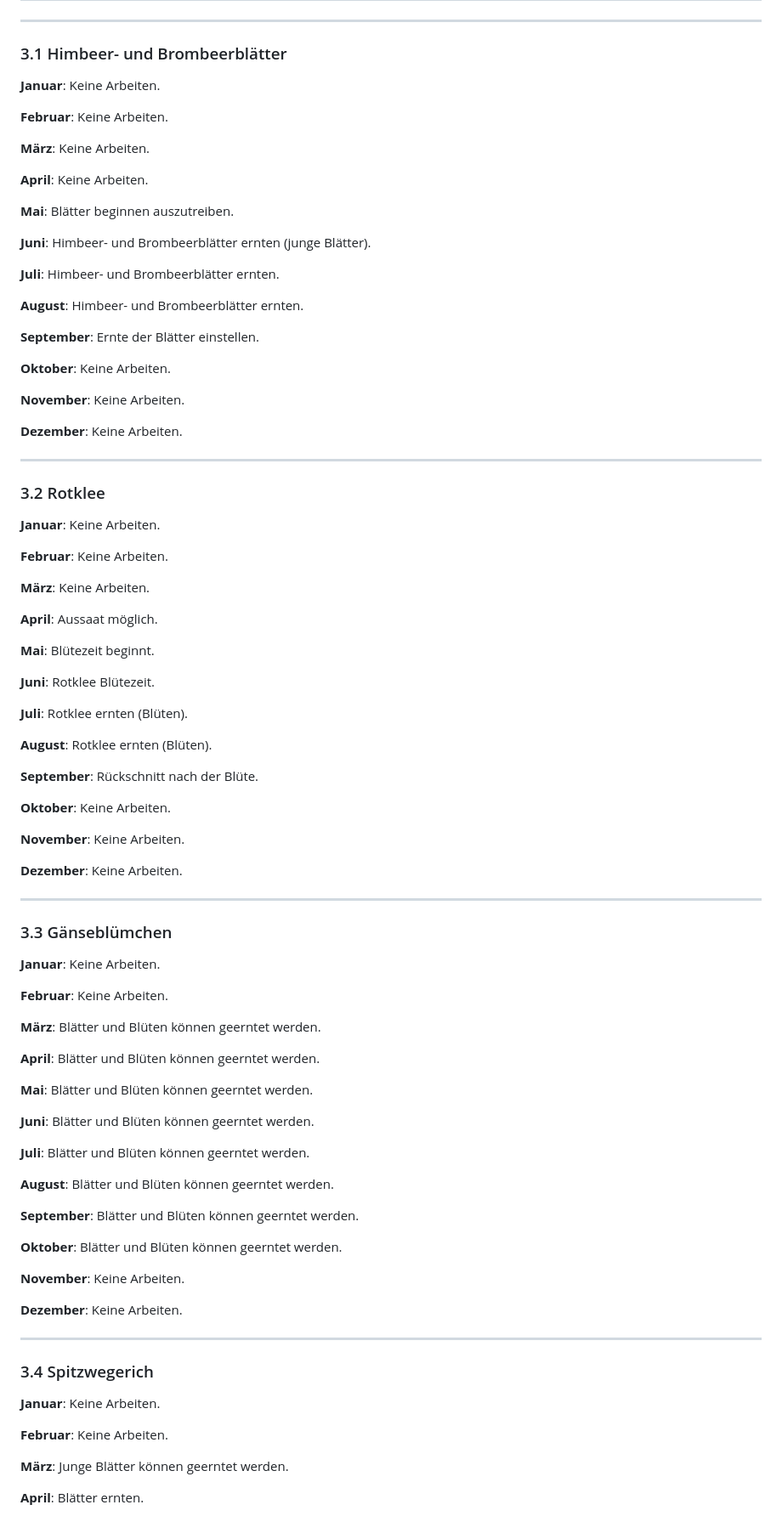
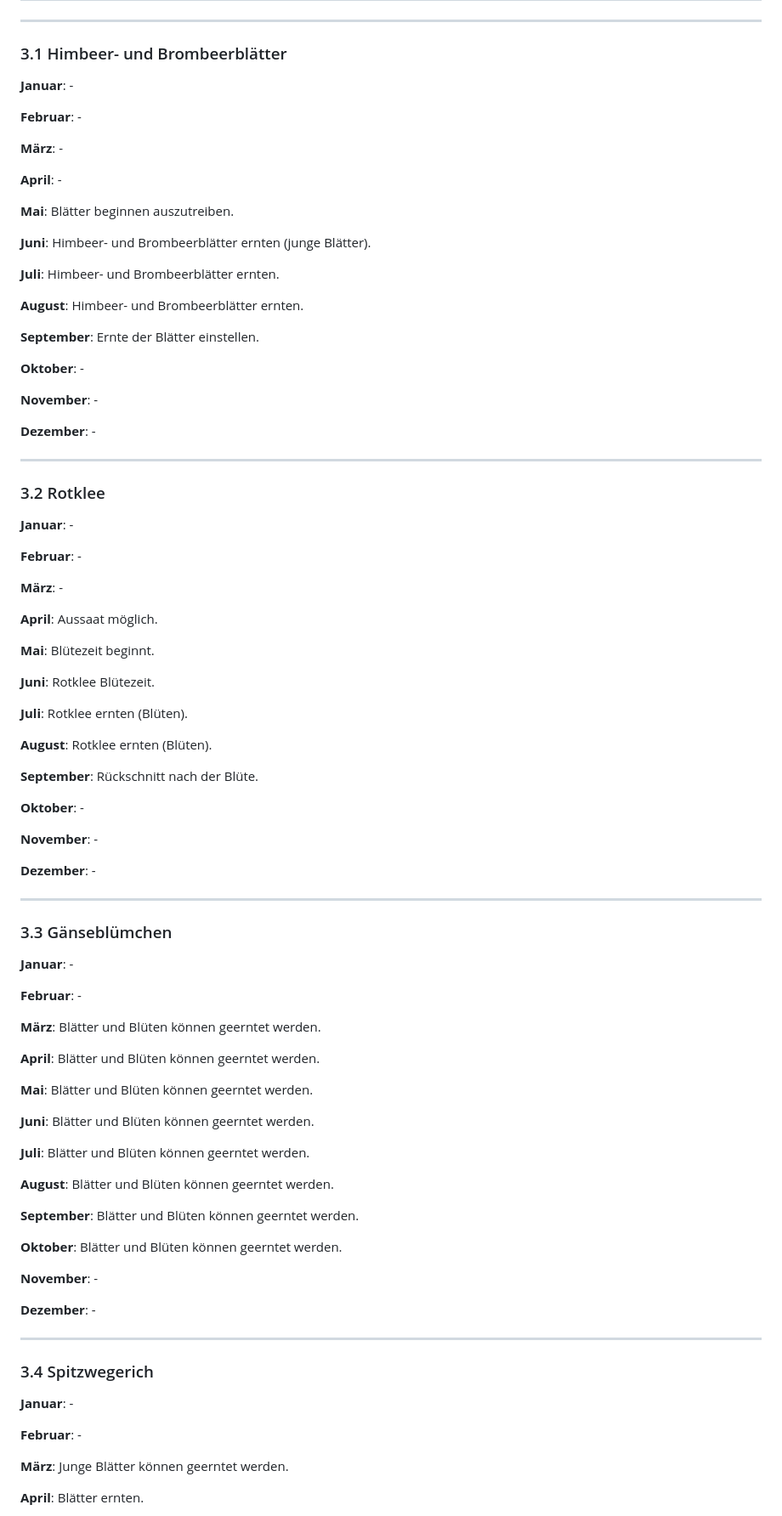
Before and after one commit to c-smo/unterlagen, a Markdown page: Garten/Pflanzen.md, the part around one of its changes. Shown at 85% size. Rendered like a GitHub page.

```diff
--- a/Garten/Pflanzen.md
+++ b/Garten/Pflanzen.md
@@ -412,13 +412,13 @@
 
 ### <a name="3.1-himbeer--und-brombeerblaetter"></a>3.1 Himbeer- und Brombeerblätter
 
-**Januar**: Keine Arbeiten.
+**Januar**: -
 
-**Februar**: Keine Arbeiten.
+**Februar**: -
 
-**März**: Keine Arbeiten.
+**März**: -
 
-**April**: Keine Arbeiten.
+**April**: -
 
 **Mai**: Blätter beginnen auszutreiben.
 
@@ -430,21 +430,21 @@
 
 **September**: Ernte der Blätter einstellen.
 
-**Oktober**: Keine Arbeiten.
+**Oktober**: -
 
-**November**: Keine Arbeiten.
+**November**: -
 
-**Dezember**: Keine Arbeiten.
+**Dezember**: -
 
 ---
 
 ### <a name="3.2-rotklee"></a>3.2 Rotklee
 
-**Januar**: Keine Arbeiten.
+**Januar**: -
 
-**Februar**: Keine Arbeiten.
+**Februar**: -
 
-**März**: Keine Arbeiten.
+**März**: -
 
 **April**: Aussaat möglich.
 
@@ -458,19 +458,19 @@
 
 **September**: Rückschnitt nach der Blüte.
 
-**Oktober**: Keine Arbeiten.
+**Oktober**: -
 
-**November**: Keine Arbeiten.
+**November**: -
 
-**Dezember**: Keine Arbeiten.
+**Dezember**: -
 
 ---
 
 ### <a name="3.3-gaensebluemchen"></a>3.3 Gänseblümchen
 
-**Januar**: Keine Arbeiten.
+**Januar**: -
 
-**Februar**: Keine Arbeiten.
+**Februar**: -
 
 **März**: Blätter und Blüten können geerntet werden.
 
@@ -488,17 +488,17 @@
 
 **Oktober**: Blätter und Blüten können geerntet werden.
 
-**November**: Keine Arbeiten.
+**November**: -
 
-**Dezember**: Keine Arbeiten.
+**Dezember**: -
 
 ---
 
 ### <a name="3.4-spitzwegerich"></a>3.4 Spitzwegerich
 
-**Januar**: Keine Arbeiten.
+**Januar**: -
 
-**Februar**: Keine Arbeiten.
+**Februar**: -
 
 **März**: Junge Blätter können geerntet werden.
 
```
Also changed, not shown: other parts of Garten/Pflanzen.md (+80 -80 lines), Garten/Allgemeines.md (+1 -1 lines).
